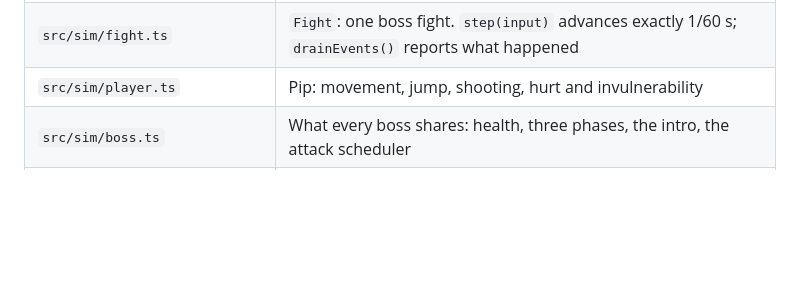
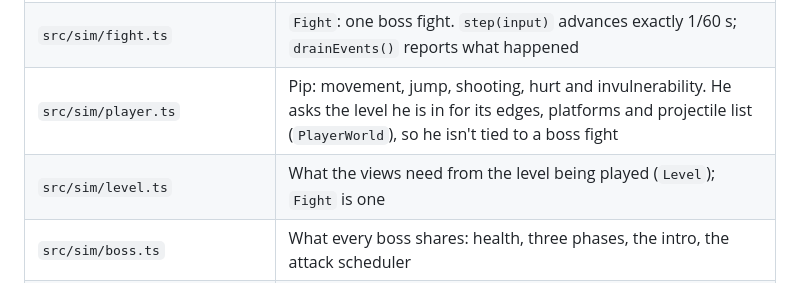
Before and after one commit to farulivan/sprout-and-grumpy-garden, a Markdown page: README.md, the part around the change. GitHub-like rendering; blank space fills up the shorter version.

Commit message:
docs: PlayerWorld and Level in the code map
Co-Authored-By: Claude Opus 5.5 <noreply@anthropic.com>

```diff
--- a/README.md
+++ b/README.md
@@ -196,7 +196,8 @@ keyboard / gamepad / touch ─► Controls ─► App ──step(input)──►
 | --- | --- |
 | `src/sim/` | The game itself in plain TypeScript: no Phaser, no browser, no `Math.random`. Runs in tests as it runs in the game |
 | `src/sim/fight.ts` | `Fight`: one boss fight. `step(input)` advances exactly 1/60 s; `drainEvents()` reports what happened |
-| `src/sim/player.ts` | Pip: movement, jump, shooting, hurt and invulnerability |
+| `src/sim/player.ts` | Pip: movement, jump, shooting, hurt and invulnerability. He asks the level he is in for its edges, platforms and projectile list (`PlayerWorld`), so he isn't tied to a boss fight |
+| `src/sim/level.ts` | What the views need from the level being played (`Level`); `Fight` is one |
 | `src/sim/boss.ts` | What every boss shares: health, three phases, the intro, the attack scheduler |
 | `src/sim/bosses/` | One file per boss (`sunny.ts`) and the registry of all of them (`index.ts`) |
 | `src/sim/hazards.ts`, `projectile.ts`, `pickups.ts`, `arena.ts` | Vine, root and pollen; seeds and petals; the dewdrop; the leaf platforms |
```
